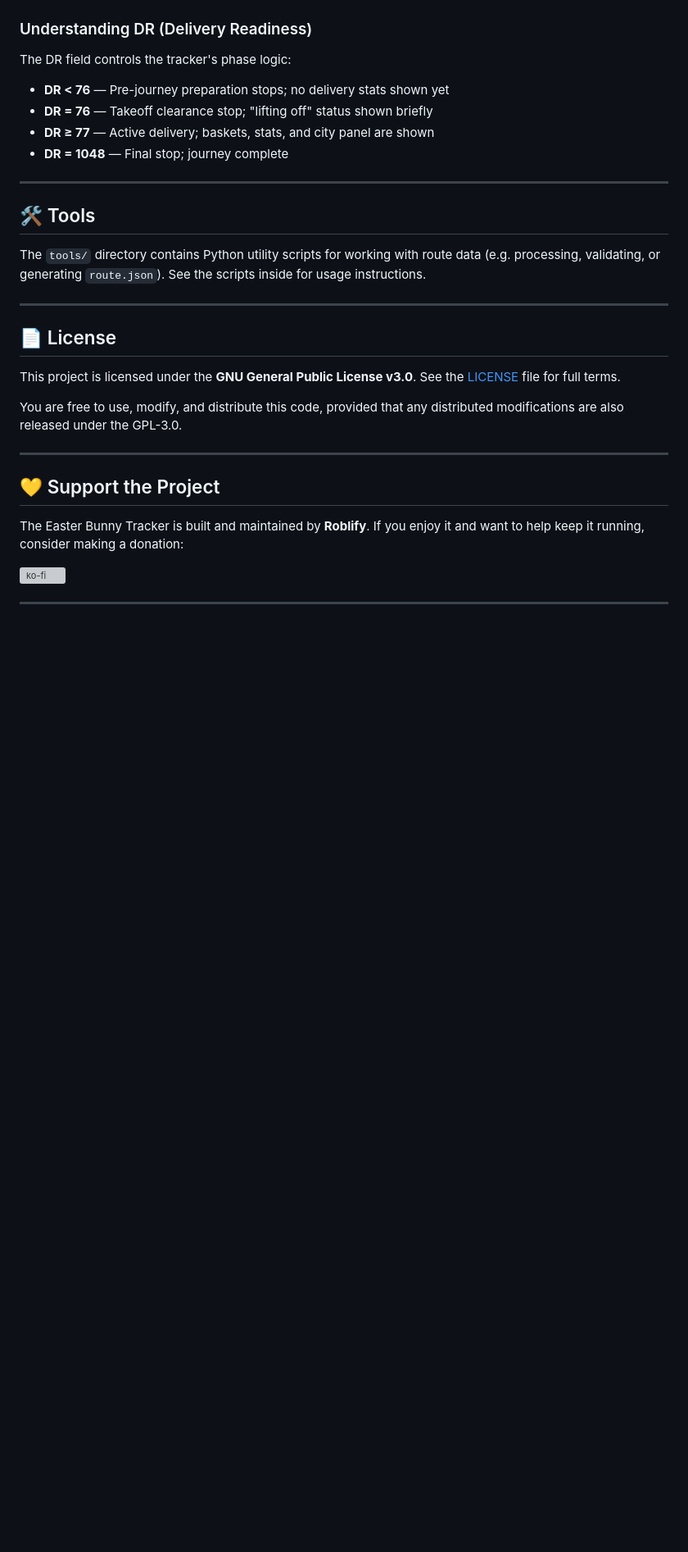
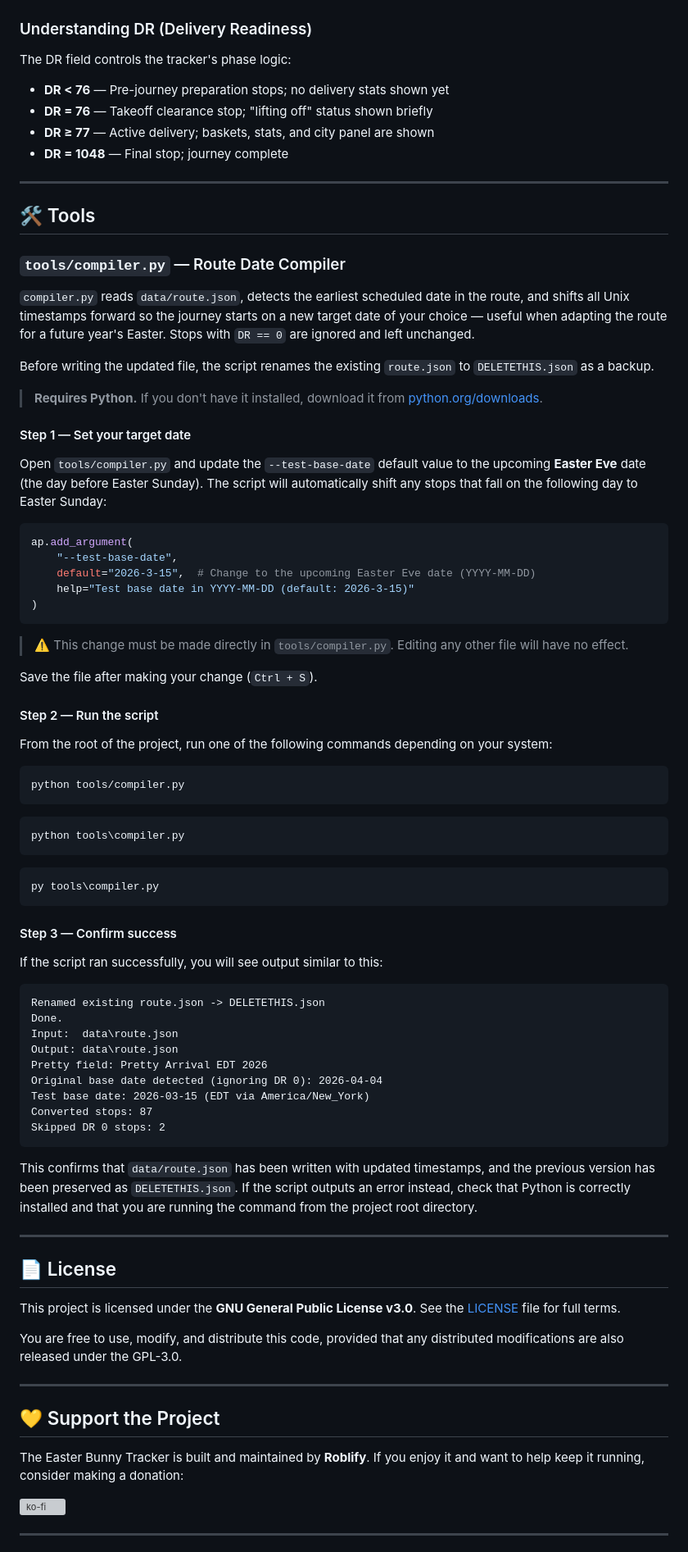
Before and after one commit to Roblify/Easter-Bunny-Tracker-easterbunnytracker.org-Open-Source-Code, a Markdown page: README.md, the part around one of its changes. Shown at 82% size. Rendered like a GitHub page; blank space fills up the shorter version; grey boxes are pictures that could not be loaded.

````diff
--- a/README.md
+++ b/README.md
@@ -140,7 +140,61 @@ The DR field controls the tracker's phase logic:
 
 ## 🛠️ Tools
 
-The `tools/` directory contains Python utility scripts for working with route data (e.g. processing, validating, or generating `route.json`). See the scripts inside for usage instructions.
+### `tools/compiler.py` — Route Date Compiler
+
+`compiler.py` reads `data/route.json`, detects the earliest scheduled date in the route, and shifts all Unix timestamps forward so the journey starts on a new target date of your choice — useful when adapting the route for a future year's Easter. Stops with `DR == 0` are ignored and left unchanged.
+
+Before writing the updated file, the script renames the existing `route.json` to `DELETETHIS.json` as a backup.
+
+> **Requires Python.** If you don't have it installed, download it from [python.org/downloads](https://www.python.org/downloads/).
+
+#### Step 1 — Set your target date
+
+Open `tools/compiler.py` and update the `--test-base-date` default value to the upcoming **Easter Eve** date (the day before Easter Sunday). The script will automatically shift any stops that fall on the following day to Easter Sunday:
+
+```python
+ap.add_argument(
+    "--test-base-date",
+    default="2026-3-15",  # Change to the upcoming Easter Eve date (YYYY-MM-DD)
+    help="Test base date in YYYY-MM-DD (default: 2026-3-15)"
+)
+```
+
+> ⚠️ This change must be made directly in `tools/compiler.py`. Editing any other file will have no effect.
+
+Save the file after making your change (`Ctrl + S`).
+
+#### Step 2 — Run the script
+
+From the root of the project, run one of the following commands depending on your system:
+
+```bash
+python tools/compiler.py
+```
+```bash
+python tools\compiler.py
+```
+```bash
+py tools\compiler.py
+```
+
+#### Step 3 — Confirm success
+
+If the script ran successfully, you will see output similar to this:
+
+```
+Renamed existing route.json -> DELETETHIS.json
+Done.
+Input:  data\route.json
+Output: data\route.json
+Pretty field: Pretty Arrival EDT 2026
+Original base date detected (ignoring DR 0): 2026-04-04
+Test base date: 2026-03-15 (EDT via America/New_York)
+Converted stops: 87
+Skipped DR 0 stops: 2
+```
+
+This confirms that `data/route.json` has been written with updated timestamps, and the previous version has been preserved as `DELETETHIS.json`. If the script outputs an error instead, check that Python is correctly installed and that you are running the command from the project root directory.
 
 ---
 
````
Also changed, not shown: other parts of README.md (+23 -23 lines).
